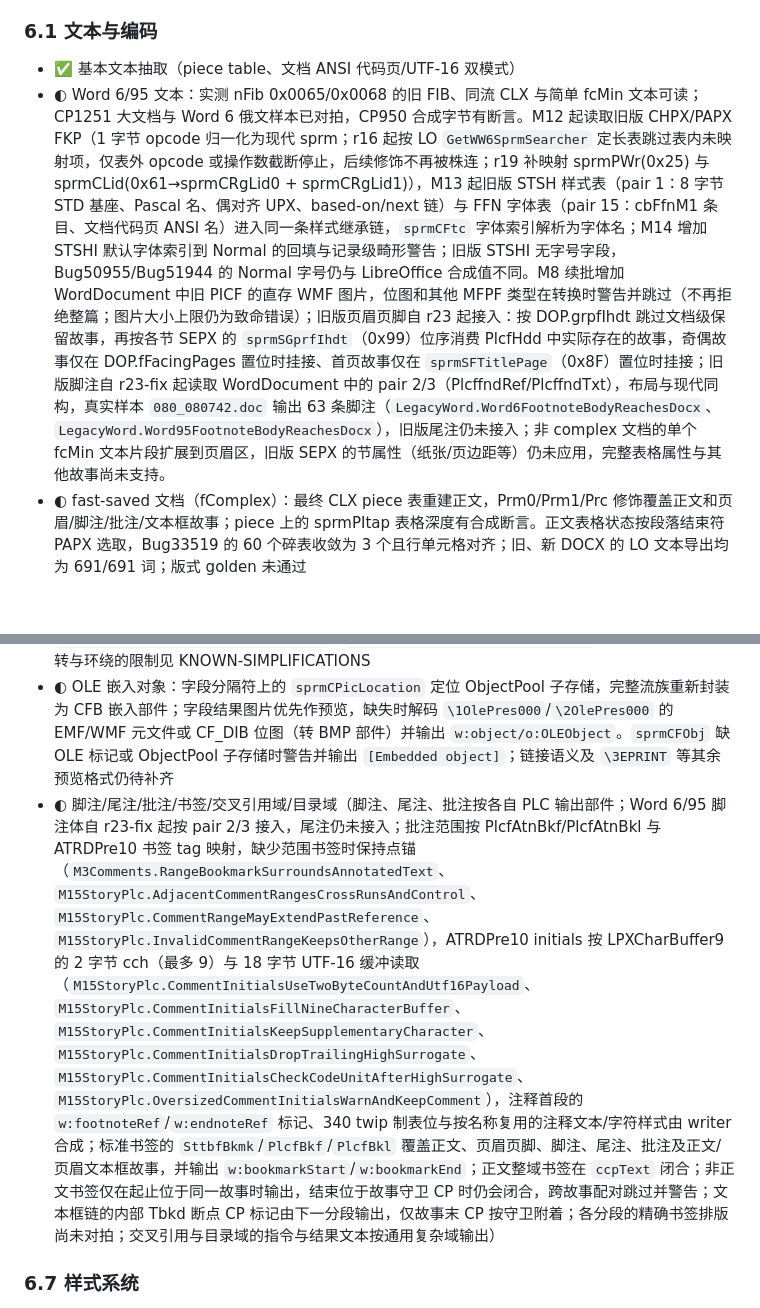
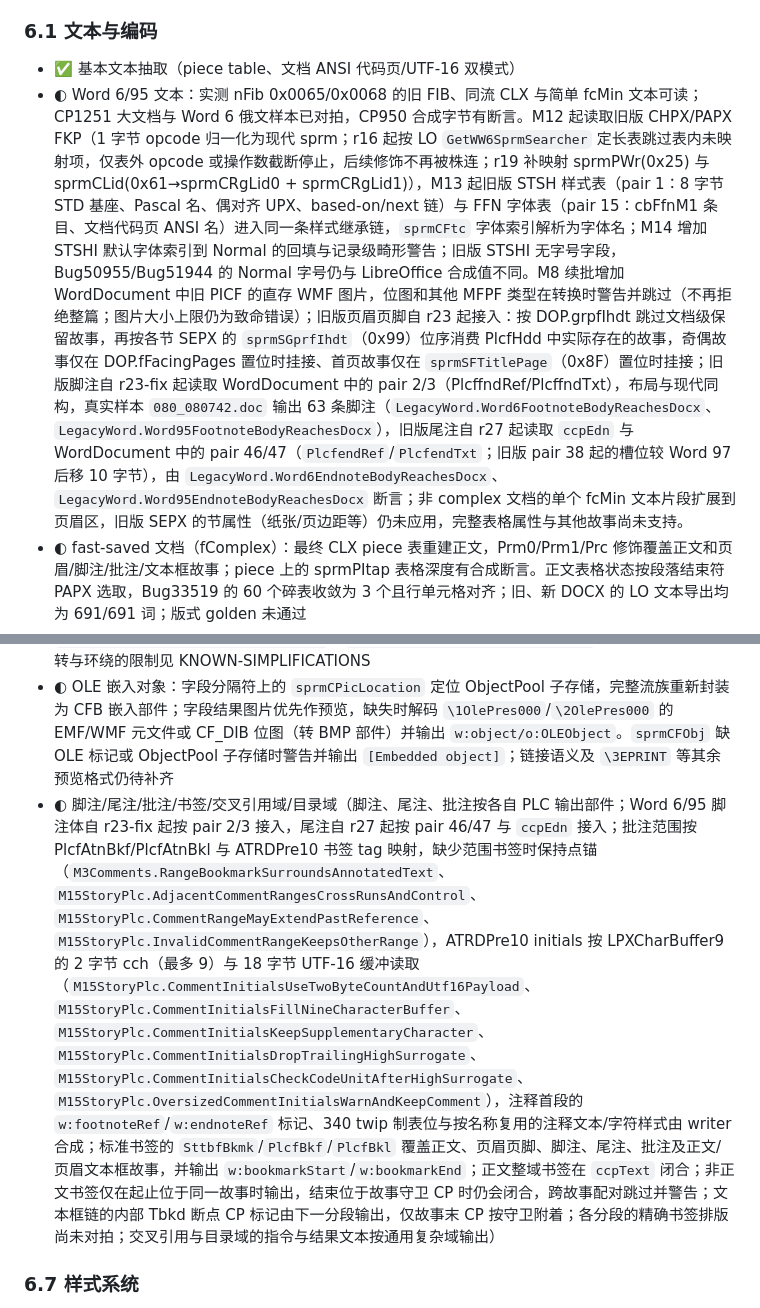
Before and after one commit to congduan/doccraft, a Markdown page: docs/DESIGN.md, 2 parts joined by grey strips. Drawn GitHub-style; blank space fills up the shorter version.

Commit message:
docs: record Word 6/95 endnote support
Replace the pending-vs-implemented notes in KNOWN-SIMPLIFICATIONS and
DESIGN section 6 with the new ccpEdn plus pair 46/47 path, the 10-byte
legacy pair shift, and the three new LegacyWord tests.

```diff
--- a/docs/DESIGN.md
+++ b/docs/DESIGN.md
@@ -166,7 +166,7 @@ doccraft diff in.doc ref.docx                                 # 结构对比（Q
 
 ### 6.1 文本与编码
 - ✅ 基本文本抽取（piece table、文档 ANSI 代码页/UTF-16 双模式）
-- ◐ Word 6/95 文本：实测 nFib 0x0065/0x0068 的旧 FIB、同流 CLX 与简单 fcMin 文本可读；CP1251 大文档与 Word 6 俄文样本已对拍，CP950 合成字节有断言。M12 起读取旧版 CHPX/PAPX FKP（1 字节 opcode 归一化为现代 sprm；r16 起按 LO `GetWW6SprmSearcher` 定长表跳过表内未映射项，仅表外 opcode 或操作数截断停止，后续修饰不再被株连；r19 补映射 sprmPWr(0x25) 与 sprmCLid(0x61→sprmCRgLid0 + sprmCRgLid1)），M13 起旧版 STSH 样式表（pair 1：8 字节 STD 基座、Pascal 名、偶对齐 UPX、based-on/next 链）与 FFN 字体表（pair 15：cbFfnM1 条目、文档代码页 ANSI 名）进入同一条样式继承链，`sprmCFtc` 字体索引解析为字体名；M14 增加 STSHI 默认字体索引到 Normal 的回填与记录级畸形警告；旧版 STSHI 无字号字段，Bug50955/Bug51944 的 Normal 字号仍与 LibreOffice 合成值不同。M8 续批增加 WordDocument 中旧 PICF 的直存 WMF 图片，位图和其他 MFPF 类型在转换时警告并跳过（不再拒绝整篇；图片大小上限仍为致命错误）；旧版页眉页脚自 r23 起接入：按 DOP.grpfIhdt 跳过文档级保留故事，再按各节 SEPX 的 `sprmSGprfIhdt`（0x99）位序消费 PlcfHdd 中实际存在的故事，奇偶故事仅在 DOP.fFacingPages 置位时挂接、首页故事仅在 `sprmSFTitlePage`（0x8F）置位时挂接；旧版脚注自 r23-fix 起读取 WordDocument 中的 pair 2/3（PlcffndRef/PlcffndTxt），布局与现代同构，真实样本 `080_080742.doc` 输出 63 条脚注（`LegacyWord.Word6FootnoteBodyReachesDocx`、`LegacyWord.Word95FootnoteBodyReachesDocx`），旧版尾注仍未接入；非 complex 文档的单个 fcMin 文本片段扩展到页眉区，旧版 SEPX 的节属性（纸张/页边距等）仍未应用，完整表格属性与其他故事尚未支持。
+- ◐ Word 6/95 文本：实测 nFib 0x0065/0x0068 的旧 FIB、同流 CLX 与简单 fcMin 文本可读；CP1251 大文档与 Word 6 俄文样本已对拍，CP950 合成字节有断言。M12 起读取旧版 CHPX/PAPX FKP（1 字节 opcode 归一化为现代 sprm；r16 起按 LO `GetWW6SprmSearcher` 定长表跳过表内未映射项，仅表外 opcode 或操作数截断停止，后续修饰不再被株连；r19 补映射 sprmPWr(0x25) 与 sprmCLid(0x61→sprmCRgLid0 + sprmCRgLid1)），M13 起旧版 STSH 样式表（pair 1：8 字节 STD 基座、Pascal 名、偶对齐 UPX、based-on/next 链）与 FFN 字体表（pair 15：cbFfnM1 条目、文档代码页 ANSI 名）进入同一条样式继承链，`sprmCFtc` 字体索引解析为字体名；M14 增加 STSHI 默认字体索引到 Normal 的回填与记录级畸形警告；旧版 STSHI 无字号字段，Bug50955/Bug51944 的 Normal 字号仍与 LibreOffice 合成值不同。M8 续批增加 WordDocument 中旧 PICF 的直存 WMF 图片，位图和其他 MFPF 类型在转换时警告并跳过（不再拒绝整篇；图片大小上限仍为致命错误）；旧版页眉页脚自 r23 起接入：按 DOP.grpfIhdt 跳过文档级保留故事，再按各节 SEPX 的 `sprmSGprfIhdt`（0x99）位序消费 PlcfHdd 中实际存在的故事，奇偶故事仅在 DOP.fFacingPages 置位时挂接、首页故事仅在 `sprmSFTitlePage`（0x8F）置位时挂接；旧版脚注自 r23-fix 起读取 WordDocument 中的 pair 2/3（PlcffndRef/PlcffndTxt），布局与现代同构，真实样本 `080_080742.doc` 输出 63 条脚注（`LegacyWord.Word6FootnoteBodyReachesDocx`、`LegacyWord.Word95FootnoteBodyReachesDocx`），旧版尾注自 r27 起读取 `ccpEdn` 与 WordDocument 中的 pair 46/47（`PlcfendRef`/`PlcfendTxt`；旧版 pair 38 起的槽位较 Word 97 后移 10 字节），由 `LegacyWord.Word6EndnoteBodyReachesDocx`、`LegacyWord.Word95EndnoteBodyReachesDocx` 断言；非 complex 文档的单个 fcMin 文本片段扩展到页眉区，旧版 SEPX 的节属性（纸张/页边距等）仍未应用，完整表格属性与其他故事尚未支持。
 - ◐ fast-saved 文档（fComplex）：最终 CLX piece 表重建正文，Prm0/Prm1/Prc 修饰覆盖正文和页眉/脚注/批注/文本框故事；piece 上的 sprmPItap 表格深度有合成断言。正文表格状态按段落结束符 PAPX 选取，Bug33519 的 60 个碎表收敛为 3 个且行单元格对齐；旧、新 DOCX 的 LO 文本导出均为 691/691 词；版式 golden 未通过
 - ◐ 特殊字符：tab/CR/VT/非断行空格/连字符/SYM 字符（图片/脚注/批注/绘图等特殊字符随 M4/M5）
 - ◐ 域代码文本与结果（fldChar 层次）：通用复杂域输出 `w:fldChar` begin/separate/end + `w:instrText`，顶层未锁定 HYPERLINK 映射为 `w:hyperlink`、顶层页码类域映射为 `w:fldSimple`，其余（含嵌套/锁定）一律 fldChar 层次；正文 `PlcfFldMom`、页眉/脚注/尾注/批注故事 `PlcfFldHdr/Ftn/Edn/Atn`、正文及页眉文本框故事 `PlcfFldTxbx/PlcffldHdrTxbx` 的 `fldLock`/`dirty` 标志均已接入；`M11TextboxFields.FieldFlagsReachBodyAndHeaderTextboxXml` 合成断言覆盖两个文本框 XML 输出路径。真实 Word 文本框域 golden 尚缺，故保持 ◐；`fcPlcfFldMcr` 规范定义为 undefined 不读；正文 EMBED 对象按 ObjectPool 保存
@@ -202,7 +202,7 @@ doccraft diff in.doc ref.docx                                 # 结构对比（Q
 - ◐ 浮动文本框：正文与页眉专用 FTXBXS/Tbkd 故事范围按 shape id 连接各自的 PlcfSpa 锚点，写出 `w:pict/w:txbxContent`；PICF 内联 OfficeArtClientTextbox 指针可连接文本框故事并输出内联 `w:txbxContent`，缺失范围保留空框并警告；链中每个 Tbkd 分段分别按 OfficeArtClientTextbox 链位置连接自己的 FSPA 锚点并写出独立文本框。页眉文本框锚点不属于任何页眉 PLC 故事区间时逐框跳过并警告，锚点越出 `ccp_hdd` 仍按整表结构错误跳过（`M6TextboxDegradation.HeaderAnchorOutsideStoriesKeepsOtherBox`）。无指针的旧形状依 FSPA 顺序推断，真实 Word 链式布局 golden 仍待验证
 - ✅ 基本形状/艺术字占位：OfficeArtFSP 形状类型、FSPA 几何和 GeoText 原文进入 IR；矩形/椭圆/线条输出带形状类型注释的 VML 浮动占位，带 BLIP 的形状仍走图片路径。OfficeArt `fillColor`/`fillType`（msoFillSolid）与 `lineColor`/`lineWidth` 映射为 `v:fill`/`v:stroke`，flag 字节非 0 的索引色不映射并退回 VML 默认。`M5FloatingImages.GeometryShapePlaceholderKeepsAnchor`、`ShapeFillAndLineComeFromOfficeArt`、`IndexedOfficeArtColorKeepsDefaultPaint`、`LibreOfficeBasicShapesKeepGeometry`、`LineAndWordArtTypesKeepIdentity`；图案/渐变填充、旋转与环绕的限制见 KNOWN-SIMPLIFICATIONS
 - ◐ OLE 嵌入对象：字段分隔符上的 `sprmCPicLocation` 定位 ObjectPool 子存储，完整流族重新封装为 CFB 嵌入部件；字段结果图片优先作预览，缺失时解码 `\1OlePres000`/`\2OlePres000` 的 EMF/WMF 元文件或 CF_DIB 位图（转 BMP 部件）并输出 `w:object/o:OLEObject`。`sprmCFObj` 缺 OLE 标记或 ObjectPool 子存储时警告并输出 `[Embedded object]`；链接语义及 `\3EPRINT` 等其余预览格式仍待补齐
-- ◐ 脚注/尾注/批注/书签/交叉引用域/目录域（脚注、尾注、批注按各自 PLC 输出部件；Word 6/95 脚注体自 r23-fix 起按 pair 2/3 接入，尾注仍未接入；批注范围按 PlcfAtnBkf/PlcfAtnBkl 与 ATRDPre10 书签 tag 映射，缺少范围书签时保持点锚（`M3Comments.RangeBookmarkSurroundsAnnotatedText`、`M15StoryPlc.AdjacentCommentRangesCrossRunsAndControl`、`M15StoryPlc.CommentRangeMayExtendPastReference`、`M15StoryPlc.InvalidCommentRangeKeepsOtherRange`），ATRDPre10 initials 按 LPXCharBuffer9 的 2 字节 cch（最多 9）与 18 字节 UTF-16 缓冲读取（`M15StoryPlc.CommentInitialsUseTwoByteCountAndUtf16Payload`、`M15StoryPlc.CommentInitialsFillNineCharacterBuffer`、`M15StoryPlc.CommentInitialsKeepSupplementaryCharacter`、`M15StoryPlc.CommentInitialsDropTrailingHighSurrogate`、`M15StoryPlc.CommentInitialsCheckCodeUnitAfterHighSurrogate`、`M15StoryPlc.OversizedCommentInitialsWarnAndKeepComment`），注释首段的 `w:footnoteRef`/`w:endnoteRef` 标记、340 twip 制表位与按名称复用的注释文本/字符样式由 writer 合成；标准书签的 `SttbfBkmk`/`PlcfBkf`/`PlcfBkl` 覆盖正文、页眉页脚、脚注、尾注、批注及正文/页眉文本框故事，并输出 `w:bookmarkStart`/`w:bookmarkEnd`；正文整域书签在 `ccpText` 闭合；非正文书签仅在起止位于同一故事时输出，结束位于故事守卫 CP 时仍会闭合，跨故事配对跳过并警告；文本框链的内部 Tbkd 断点 CP 标记由下一分段输出，仅故事末 CP 按守卫附着；各分段的精确书签排版尚未对拍；交叉引用与目录域的指令与结果文本按通用复杂域输出）
+- ◐ 脚注/尾注/批注/书签/交叉引用域/目录域（脚注、尾注、批注按各自 PLC 输出部件；Word 6/95 脚注体自 r23-fix 起按 pair 2/3 接入，尾注自 r27 起按 pair 46/47 与 `ccpEdn` 接入；批注范围按 PlcfAtnBkf/PlcfAtnBkl 与 ATRDPre10 书签 tag 映射，缺少范围书签时保持点锚（`M3Comments.RangeBookmarkSurroundsAnnotatedText`、`M15StoryPlc.AdjacentCommentRangesCrossRunsAndControl`、`M15StoryPlc.CommentRangeMayExtendPastReference`、`M15StoryPlc.InvalidCommentRangeKeepsOtherRange`），ATRDPre10 initials 按 LPXCharBuffer9 的 2 字节 cch（最多 9）与 18 字节 UTF-16 缓冲读取（`M15StoryPlc.CommentInitialsUseTwoByteCountAndUtf16Payload`、`M15StoryPlc.CommentInitialsFillNineCharacterBuffer`、`M15StoryPlc.CommentInitialsKeepSupplementaryCharacter`、`M15StoryPlc.CommentInitialsDropTrailingHighSurrogate`、`M15StoryPlc.CommentInitialsCheckCodeUnitAfterHighSurrogate`、`M15StoryPlc.OversizedCommentInitialsWarnAndKeepComment`），注释首段的 `w:footnoteRef`/`w:endnoteRef` 标记、340 twip 制表位与按名称复用的注释文本/字符样式由 writer 合成；标准书签的 `SttbfBkmk`/`PlcfBkf`/`PlcfBkl` 覆盖正文、页眉页脚、脚注、尾注、批注及正文/页眉文本框故事，并输出 `w:bookmarkStart`/`w:bookmarkEnd`；正文整域书签在 `ccpText` 闭合；非正文书签仅在起止位于同一故事时输出，结束位于故事守卫 CP 时仍会闭合，跨故事配对跳过并警告；文本框链的内部 Tbkd 断点 CP 标记由下一分段输出，仅故事末 CP 按守卫附着；各分段的精确书签排版尚未对拍；交叉引用与目录域的指令与结果文本按通用复杂域输出）
 
 ### 6.7 样式系统
 - ✅ STSH 全量解析（基于样式继承链展开；Word 6/95 旧版 STSH 自 M13 起接入同一链路：名称/基于/下一样式与 UPX 的段落、字符修饰经归一化后同规则叠加；M14 对 STSHI 默认字体和损坏记录给出有界处理与警告，旧版默认字号尚未还原）
```
Also changed, not shown: docs/KNOWN-SIMPLIFICATIONS.md (+1 -1 lines).
